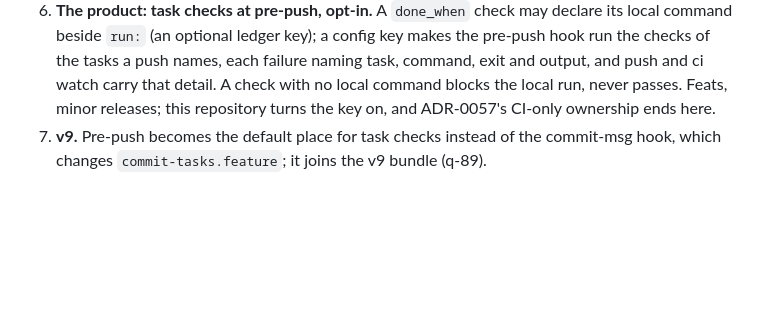
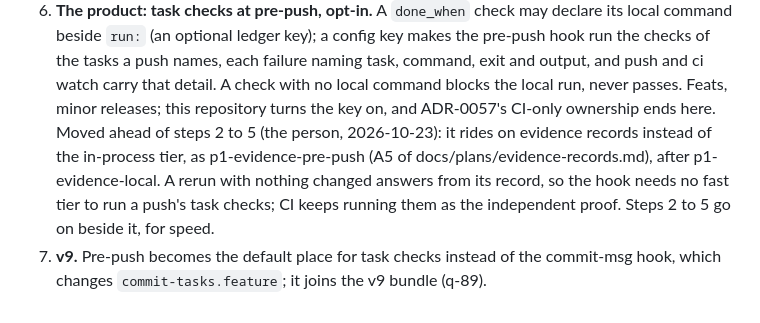
Before and after one commit to donvargax/itos, a Markdown page: docs/plans/in-process-tier.md, the part around the change. Rendered like a GitHub page; blank space fills up the shorter version.

```diff
--- a/docs/plans/in-process-tier.md
+++ b/docs/plans/in-process-tier.md
@@ -65,7 +65,13 @@ Each is one task or slice; none changes what a consumer sees until step 6.
    names, each failure naming task, command, exit and output, and push and
    ci watch carry that detail. A check with no local command blocks the
    local run, never passes. Feats, minor releases; this repository turns the
-   key on, and ADR-0057's CI-only ownership ends here.
+   key on, and ADR-0057's CI-only ownership ends here. Moved ahead of steps
+   2 to 5 (the person, 2026-10-23): it rides on evidence records instead of
+   the in-process tier, as p1-evidence-pre-push (A5 of
+   docs/plans/evidence-records.md), after p1-evidence-local. A rerun with
+   nothing changed answers from its record, so the hook needs no fast tier
+   to run a push's task checks; CI keeps running them as the independent
+   proof. Steps 2 to 5 go on beside it, for speed.
 7. **v9.** Pre-push becomes the default place for task checks instead of the
    commit-msg hook, which changes `commit-tasks.feature`; it joins the v9
    bundle (q-89).
```
Also changed, not shown: docs/plans/evidence-records.md (+7 -1 lines).
